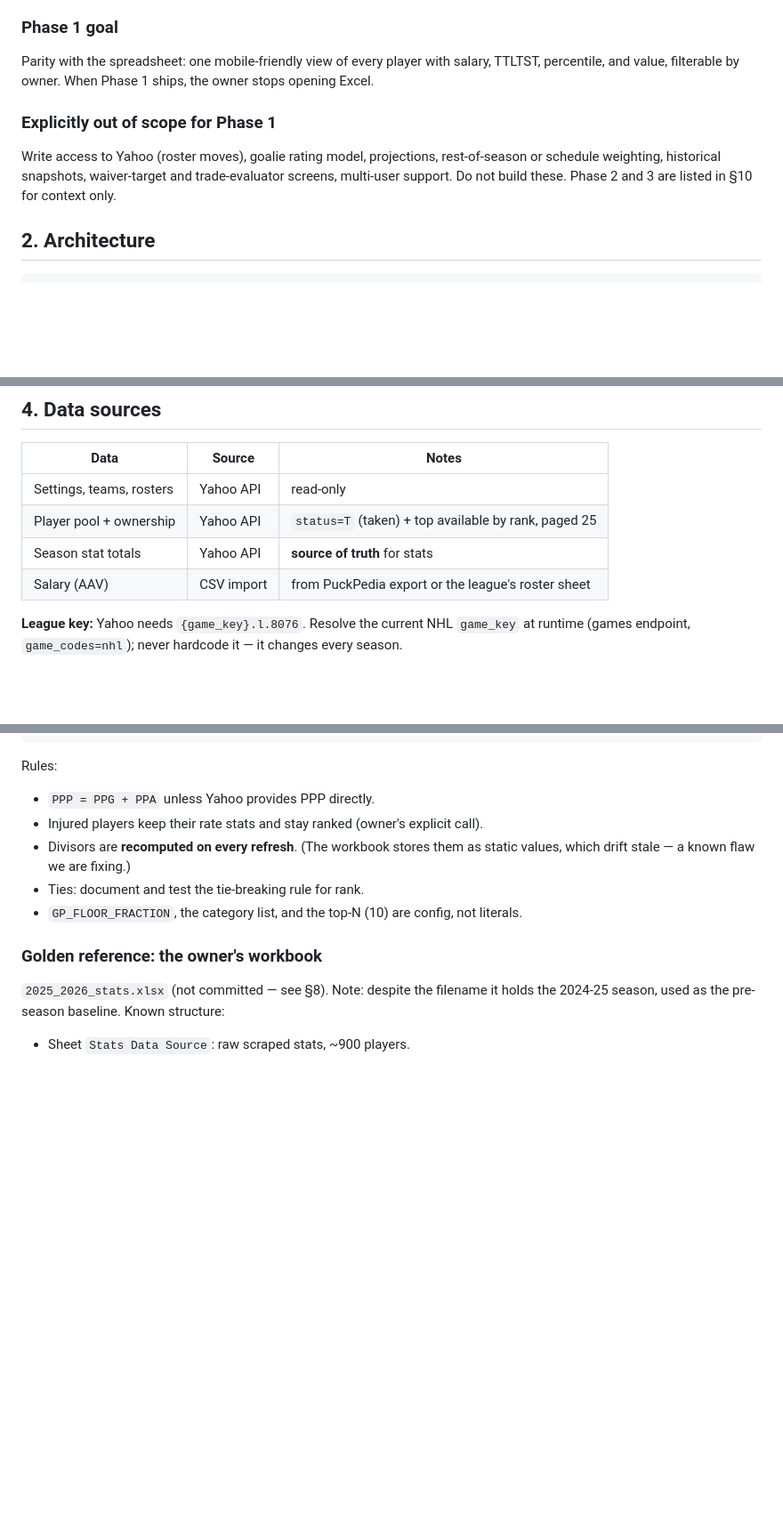
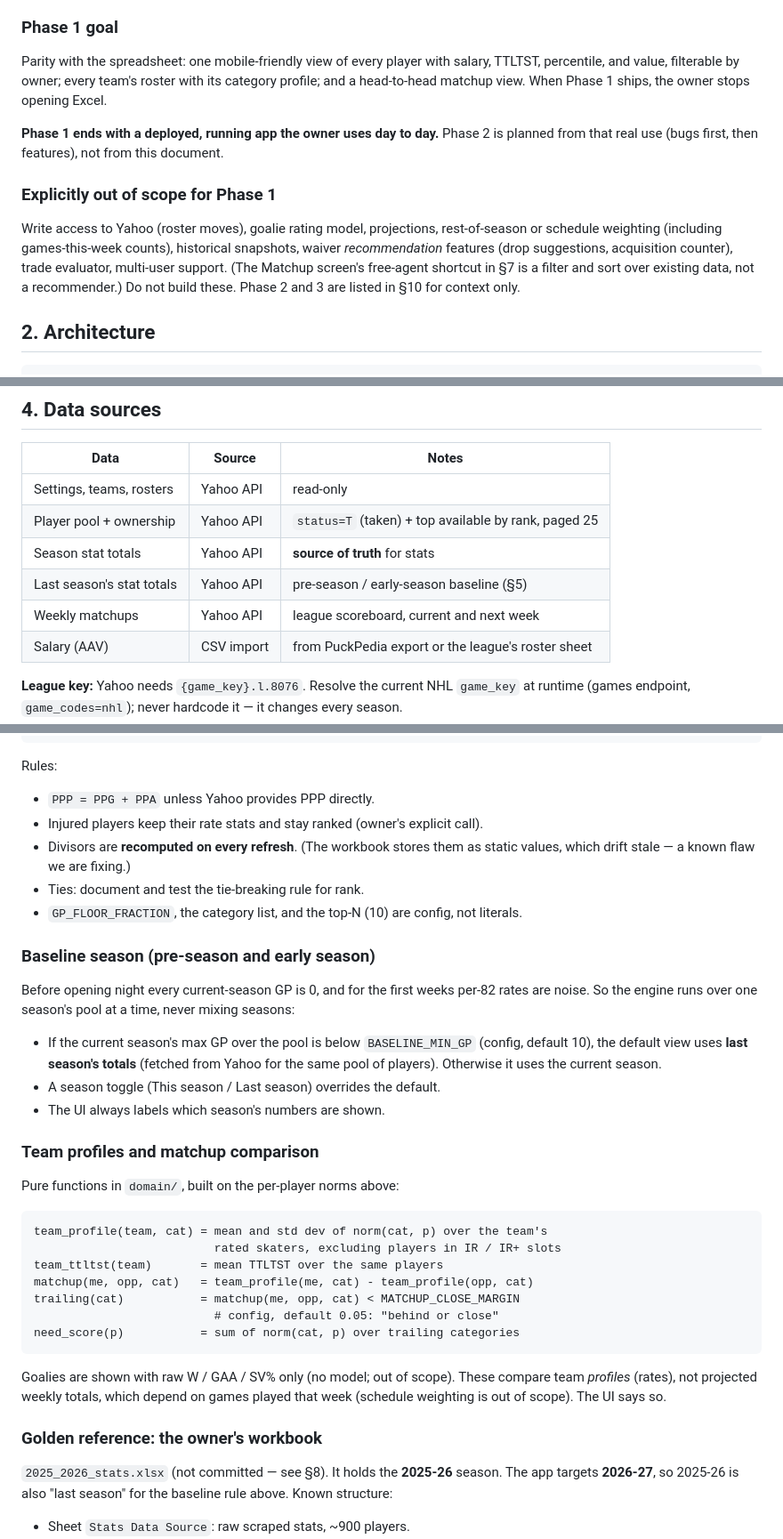
Before and after one commit to pprior123/fantasy-hockey-analyzer, a Markdown page: docs/SPEC.md, 3 parts joined by grey strips. Shown at 89% size. Drawn GitHub-style; blank space fills up the shorter version.

````diff
--- a/docs/SPEC.md
+++ b/docs/SPEC.md
@@ -20,14 +20,22 @@ It replaces an Excel workbook whose core value is a custom player rating,
 ### Phase 1 goal
 
 Parity with the spreadsheet: one mobile-friendly view of every player with
-salary, TTLTST, percentile, and value, filterable by owner. When Phase 1 ships,
-the owner stops opening Excel.
+salary, TTLTST, percentile, and value, filterable by owner; every team's roster
+with its category profile; and a head-to-head matchup view. When Phase 1
+ships, the owner stops opening Excel.
+
+**Phase 1 ends with a deployed, running app the owner uses day to day.**
+Phase 2 is planned from that real use (bugs first, then features), not from
+this document.
 
 ### Explicitly out of scope for Phase 1
 
 Write access to Yahoo (roster moves), goalie rating model, projections,
-rest-of-season or schedule weighting, historical snapshots, waiver-target and
-trade-evaluator screens, multi-user support. Do not build these. Phase 2 and 3
+rest-of-season or schedule weighting (including games-this-week counts),
+historical snapshots, waiver *recommendation* features (drop suggestions,
+acquisition counter), trade evaluator, multi-user support. (The Matchup
+screen's free-agent shortcut in §7 is a filter and sort over existing data,
+not a recommender.) Do not build these. Phase 2 and 3
 are listed in §10 for context only.
 
 ## 2. Architecture
@@ -94,6 +102,8 @@ tests:
 | Settings, teams, rosters | Yahoo API | read-only |
 | Player pool + ownership | Yahoo API | `status=T` (taken) + top available by rank, paged 25 |
 | Season stat totals | Yahoo API | **source of truth** for stats |
+| Last season's stat totals | Yahoo API | pre-season / early-season baseline (§5) |
+| Weekly matchups | Yahoo API | league scoreboard, current and next week |
 | Salary (AAV) | CSV import | from PuckPedia export or the league's roster sheet |
 
 **League key:** Yahoo needs `{game_key}.l.8076`. Resolve the current NHL
@@ -155,10 +165,43 @@ Rules:
 - `GP_FLOOR_FRACTION`, the category list, and the top-N (10) are config, not
   literals.
 
+### Baseline season (pre-season and early season)
+
+Before opening night every current-season GP is 0, and for the first weeks
+per-82 rates are noise. So the engine runs over one season's pool at a time,
+never mixing seasons:
+
+- If the current season's max GP over the pool is below `BASELINE_MIN_GP`
+  (config, default 10), the default view uses **last season's totals**
+  (fetched from Yahoo for the same pool of players). Otherwise it uses the
+  current season.
+- A season toggle (This season / Last season) overrides the default.
+- The UI always labels which season's numbers are shown.
+
+### Team profiles and matchup comparison
+
+Pure functions in `domain/`, built on the per-player norms above:
+
+```
+team_profile(team, cat) = mean and std dev of norm(cat, p) over the team's
+                          rated skaters, excluding players in IR / IR+ slots
+team_ttltst(team)       = mean TTLTST over the same players
+matchup(me, opp, cat)   = team_profile(me, cat) - team_profile(opp, cat)
+trailing(cat)           = matchup(me, opp, cat) < MATCHUP_CLOSE_MARGIN
+                          # config, default 0.05: "behind or close"
+need_score(p)           = sum of norm(cat, p) over trailing categories
+```
+
+Goalies are shown with raw W / GAA / SV% only (no model; out of scope).
+These compare team *profiles* (rates), not projected weekly totals, which
+depend on games played that week (schedule weighting is out of scope). The
+UI says so.
+
 ### Golden reference: the owner's workbook
 
-`2025_2026_stats.xlsx` (not committed — see §8). Note: despite the filename it
-holds the 2024-25 season, used as the pre-season baseline. Known structure:
+`2025_2026_stats.xlsx` (not committed — see §8). It holds the **2025-26**
+season. The app targets **2026-27**, so 2025-26 is also "last season" for the
+baseline rule above. Known structure:
 
 - Sheet `Stats Data Source`: raw scraped stats, ~900 players.
 - Sheet `Fantasy Analysis`: per-player derived columns; category divisors in
````
Also changed, not shown: other parts of docs/SPEC.md (+43 -17 lines), CLAUDE.md (+6 -5 lines).
